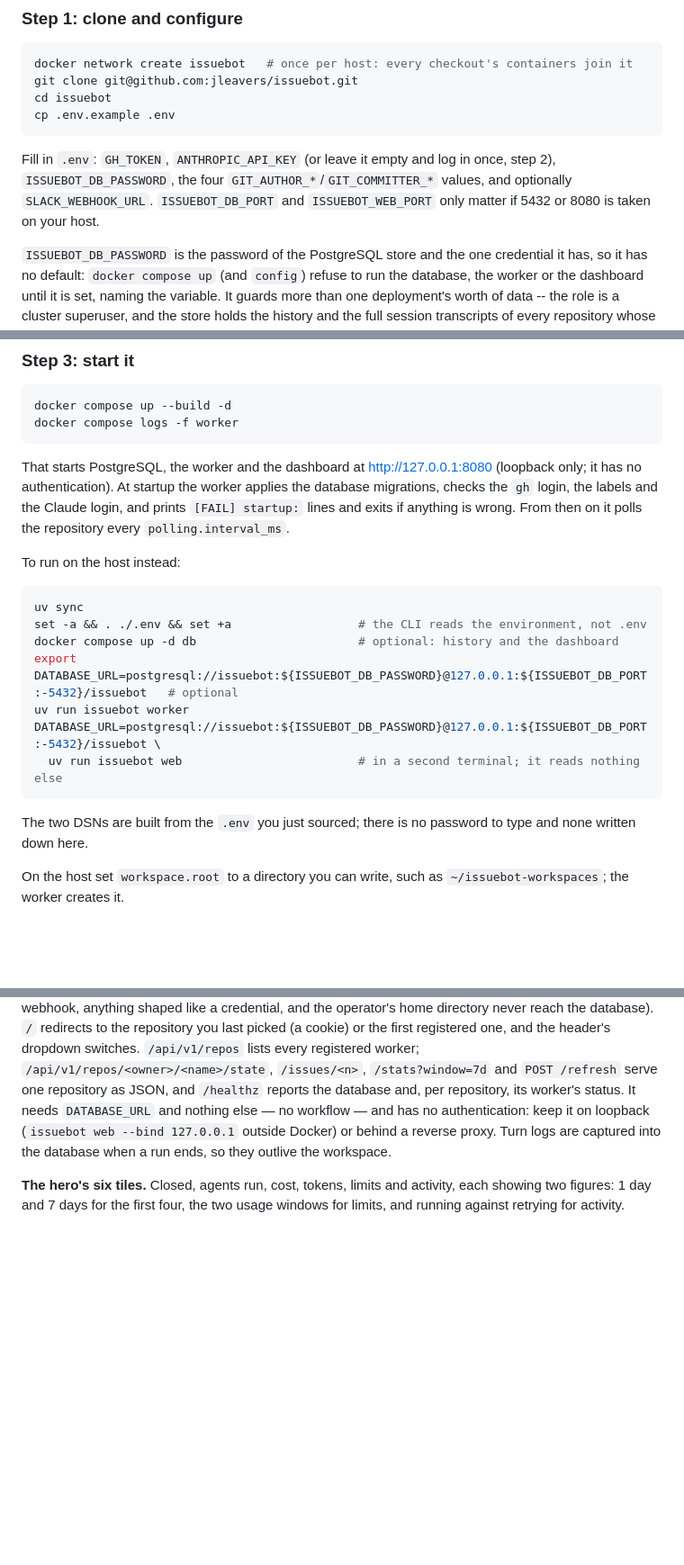
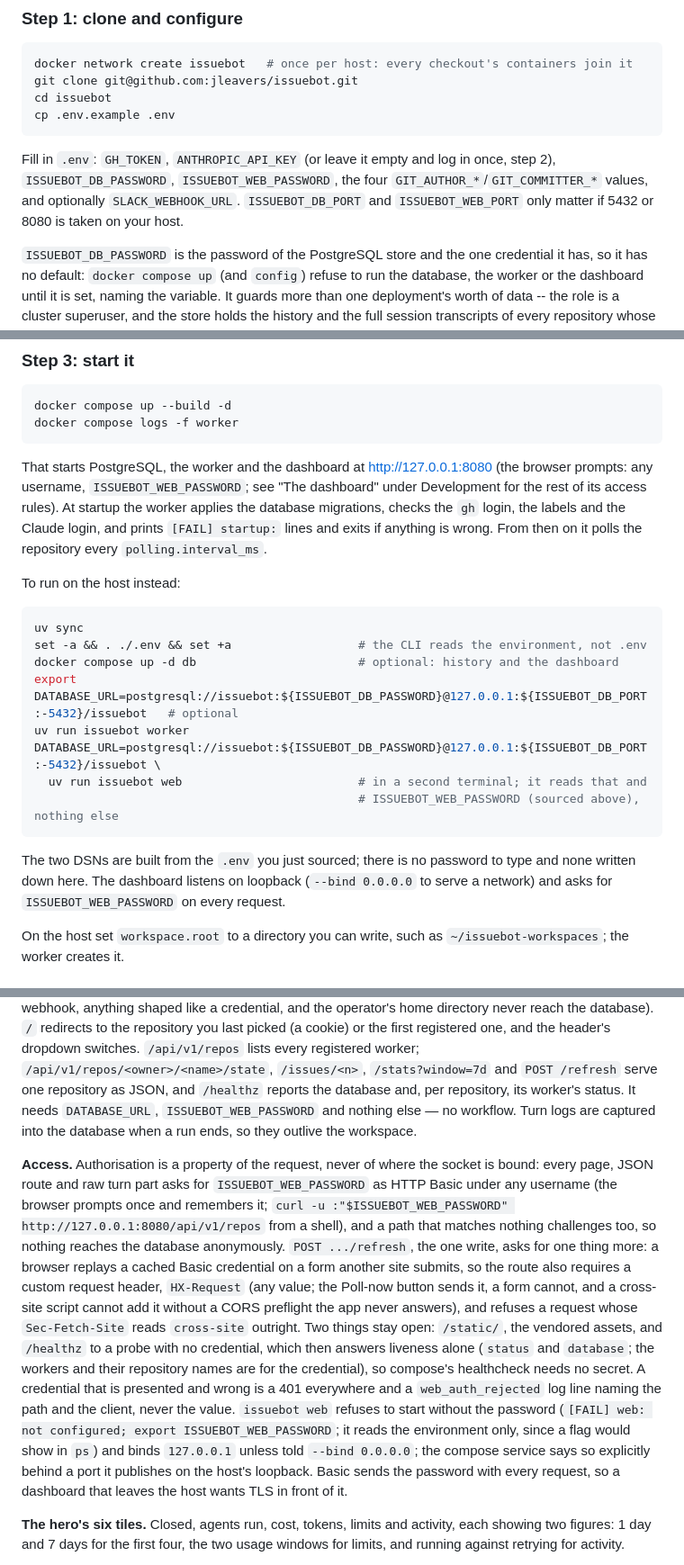
Before and after one commit to jleavers/issuebot, a Markdown page: README.md, 3 parts joined by grey strips. Shown at 90% size. Rendered like a GitHub page; blank space fills up the shorter version.

Commit message:
docs: the dashboard's access rules, its password and the loopback default (#73)

````diff
--- a/README.md
+++ b/README.md
@@ -117,9 +117,9 @@ cp .env.example .env
 ```
 
 Fill in `.env`: `GH_TOKEN`, `ANTHROPIC_API_KEY` (or leave it empty and log in once, step 2),
-`ISSUEBOT_DB_PASSWORD`, the four `GIT_AUTHOR_*`/`GIT_COMMITTER_*` values, and optionally
-`SLACK_WEBHOOK_URL`. `ISSUEBOT_DB_PORT` and `ISSUEBOT_WEB_PORT` only matter if 5432 or 8080 is
-taken on your host.
+`ISSUEBOT_DB_PASSWORD`, `ISSUEBOT_WEB_PASSWORD`, the four `GIT_AUTHOR_*`/`GIT_COMMITTER_*`
+values, and optionally `SLACK_WEBHOOK_URL`. `ISSUEBOT_DB_PORT` and `ISSUEBOT_WEB_PORT` only
+matter if 5432 or 8080 is taken on your host.
 
 `ISSUEBOT_DB_PASSWORD` is the password of the PostgreSQL store and the one credential it has,
 so it has no default: `docker compose up` (and `config`) refuse to run the database, the worker
@@ -319,8 +319,9 @@ docker compose up --build -d
 docker compose logs -f worker
 ```
 
-That starts PostgreSQL, the worker and the dashboard at http://127.0.0.1:8080 (loopback only;
-it has no authentication). At startup the worker applies the database migrations, checks the
+That starts PostgreSQL, the worker and the dashboard at http://127.0.0.1:8080 (the browser
+prompts: any username, `ISSUEBOT_WEB_PASSWORD`; see "The dashboard" under Development for the
+rest of its access rules). At startup the worker applies the database migrations, checks the
 `gh` login, the labels and the Claude login, and prints `[FAIL] startup:` lines and exits if
 anything is wrong. From then on it polls the repository every `polling.interval_ms`.
 
@@ -333,11 +334,13 @@ docker compose up -d db                       # optional: history and the dashbo
 export DATABASE_URL=postgresql://issuebot:${ISSUEBOT_DB_PASSWORD}@127.0.0.1:${ISSUEBOT_DB_PORT:-5432}/issuebot   # optional
 uv run issuebot worker
 DATABASE_URL=postgresql://issuebot:${ISSUEBOT_DB_PASSWORD}@127.0.0.1:${ISSUEBOT_DB_PORT:-5432}/issuebot \
-  uv run issuebot web                         # in a second terminal; it reads nothing else
+  uv run issuebot web                         # in a second terminal; it reads that and
+                                              # ISSUEBOT_WEB_PASSWORD (sourced above), nothing else
 ```
 
 The two DSNs are built from the `.env` you just sourced; there is no password to type and none
-written down here.
+written down here. The dashboard listens on loopback (`--bind 0.0.0.0` to serve a network) and
+asks for `ISSUEBOT_WEB_PASSWORD` on every request.
 
 On the host set `workspace.root` to a directory you can write, such as `~/issuebot-workspaces`;
 the worker creates it.
@@ -863,10 +869,29 @@ like a credential, and the operator's home directory never reach the database).
 one, and the header's dropdown switches. `/api/v1/repos` lists every registered worker;
 `/api/v1/repos/<owner>/<name>/state`, `/issues/<n>`, `/stats?window=7d` and
 `POST /refresh` serve one repository as JSON, and `/healthz` reports the database and,
-per repository, its worker's status. It needs `DATABASE_URL` and nothing else — no
-workflow — and has no authentication: keep it on loopback (`issuebot web --bind 127.0.0.1`
-outside Docker) or behind a reverse proxy. Turn logs are captured into the database when a
-run ends, so they outlive the workspace.
+per repository, its worker's status. It needs `DATABASE_URL`, `ISSUEBOT_WEB_PASSWORD` and
+nothing else — no workflow. Turn logs are captured into the database when a run ends, so they
+outlive the workspace.
+
+**Access.** Authorisation is a property of the request, never of where the socket is bound:
+every page, JSON route and raw turn part asks for `ISSUEBOT_WEB_PASSWORD` as HTTP Basic
+under any username (the browser prompts once and remembers it; `curl -u
+:"$ISSUEBOT_WEB_PASSWORD" http://127.0.0.1:8080/api/v1/repos` from a shell), and a path that
+matches nothing challenges too, so nothing reaches the database anonymously. `POST
+.../refresh`, the one write, asks for one thing more: a browser replays a cached Basic
+credential on a form another site submits, so the route also requires a custom request
+header, `HX-Request` (any value; the Poll-now button sends it, a form cannot, and a
+cross-site script cannot add it without a CORS preflight the app never answers), and refuses
+a request whose `Sec-Fetch-Site` reads `cross-site` outright. Two things stay open:
+`/static/`, the vendored assets, and `/healthz` to a probe with no credential, which then
+answers liveness alone (`status` and `database`; the workers and their repository names are
+for the credential), so compose's healthcheck needs no secret. A credential that is presented
+and wrong is a 401 everywhere and a `web_auth_rejected` log line naming the path and the
+client, never the value. `issuebot web` refuses to start without the password (`[FAIL]
+web: not configured; export ISSUEBOT_WEB_PASSWORD`; it reads the environment only, since a
+flag would show in `ps`) and binds `127.0.0.1` unless told `--bind 0.0.0.0`; the compose
+service says so explicitly behind a port it publishes on the host's loopback. Basic sends the
+password with every request, so a dashboard that leaves the host wants TLS in front of it.
 
 **The hero's six tiles.** Closed, agents run, cost, tokens, limits and activity, each showing
 two figures: 1 day and 7 days for the first four, the two usage windows for limits, and
````
Also changed, not shown: other parts of README.md (+9 -6 lines), CLAUDE.md (+31 -7 lines).
